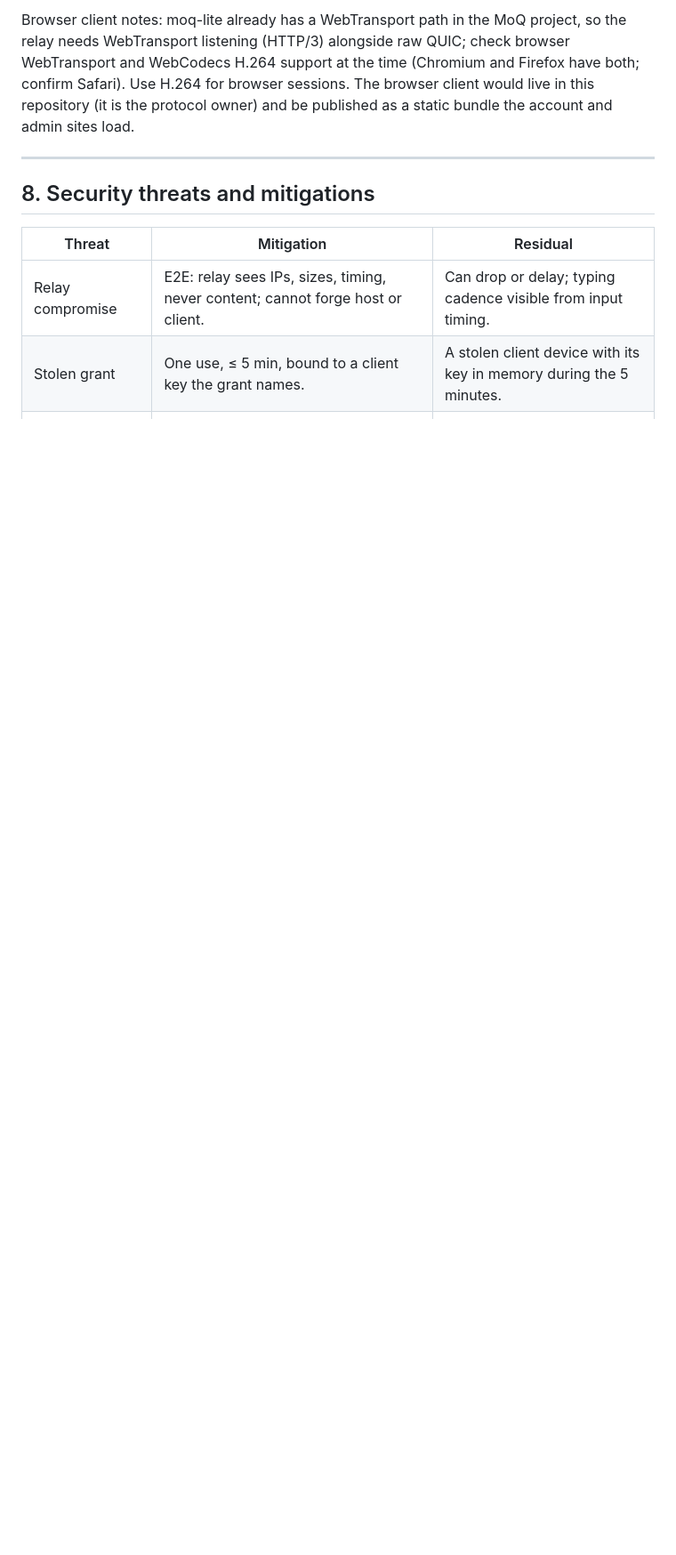
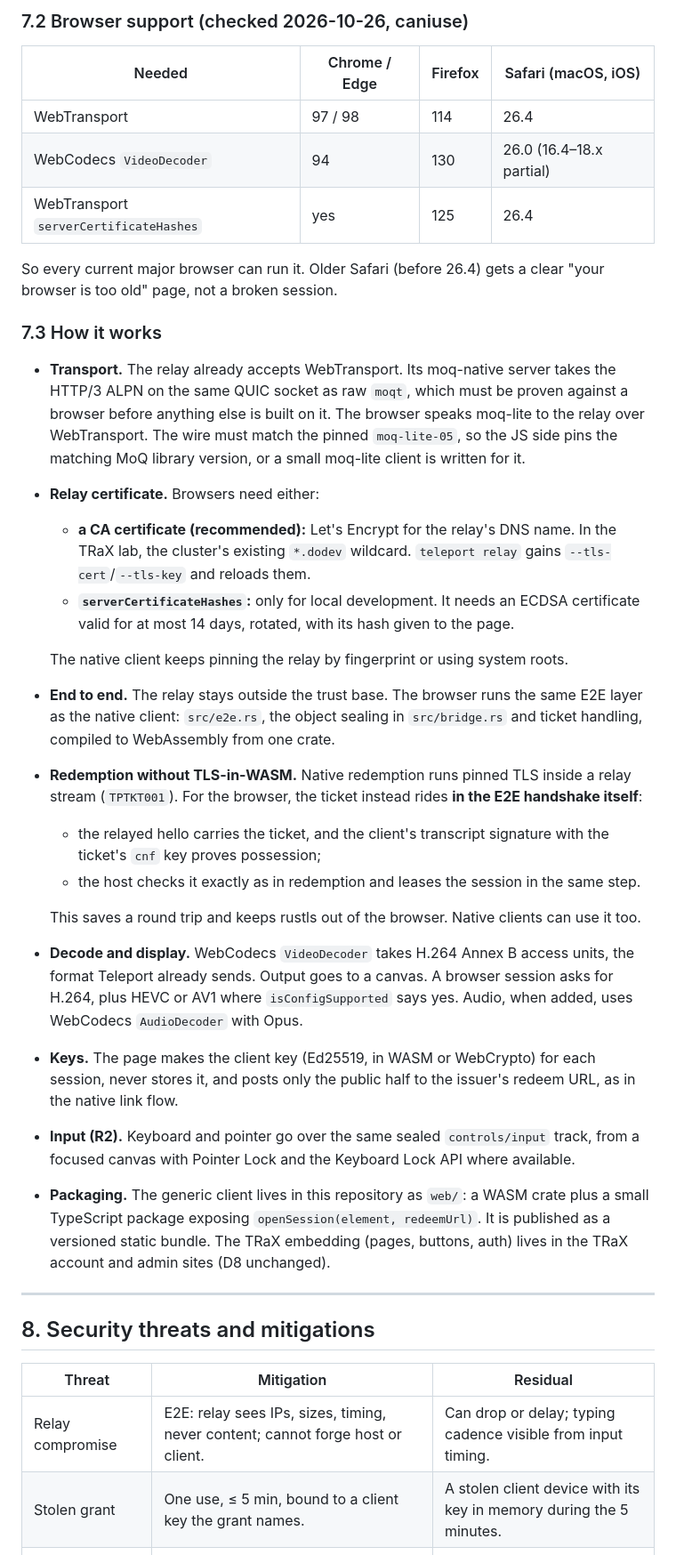
Before and after one commit to ejb1123/teleport, a Markdown page: docs/design/self-hosted-remote-support.md, the part around one of its changes. Shown at 89% size. Drawn GitHub-style; blank space fills up the shorter version.

Commit message:
docs: the browser becomes the primary client (D3 revised)
EJ, 2026-10-25: "users and support should be able to remote to the box
with teleport in the web browser." D3 moves from native first to browser
first for owners and support, native optional. Section 7 now covers
browser support (WebTransport, WebCodecs, serverCertificateHashes as of
2026-10-26), the relay certificate, WASM E2E, a ticket carried in the E2E
handshake instead of TLS in WASM, and packaging as web/. The browser
client moves from R4 to R1; R0 stays native.

Co-Authored-By: Claude Opus 5.5 <noreply@anthropic.com>
Claude-Session: https://claude.ai/code/session_01KFygnFhKEsM47jgYUa2apH

```diff
--- a/docs/design/self-hosted-remote-support.md
+++ b/docs/design/self-hosted-remote-support.md
@@ -340,11 +346,62 @@ guest with the grant's permissions.
 
-Browser client notes: moq-lite already has a WebTransport path in the MoQ
-project, so the relay needs WebTransport listening (HTTP/3) alongside raw
-QUIC; check browser WebTransport and WebCodecs H.264 support at the time
-(Chromium and Firefox have both; confirm Safari). Use H.264 for browser
-sessions. The browser client would live in this repository (it is the
-protocol owner) and be published as a static bundle the account and admin
-sites load.
+### 7.2 Browser support (checked 2026-10-26, caniuse)
+
+| Needed | Chrome / Edge | Firefox | Safari (macOS, iOS) |
+|---|---|---|---|
+| WebTransport | 97 / 98 | 114 | 26.4 |
+| WebCodecs `VideoDecoder` | 94 | 130 | 26.0 (16.4–18.x partial) |
+| WebTransport `serverCertificateHashes` | yes | 125 | 26.4 |
+
+So every current major browser can run it. Older Safari (before 26.4) gets a
+clear "your browser is too old" page, not a broken session.
+
+### 7.3 How it works
+
+- **Transport.** The relay already accepts WebTransport. Its moq-native
+  server takes the HTTP/3 ALPN on the same QUIC socket as raw `moqt`, which
+  must be proven against a browser before anything else is built on it. The
+  browser speaks moq-lite to the relay over WebTransport. The wire must match
+  the pinned `moq-lite-05`, so the JS side pins the matching MoQ library
+  version, or a small moq-lite client is written for it.
+- **Relay certificate.** Browsers need either:
+  - **a CA certificate (recommended):** Let's Encrypt for the relay's DNS
+    name. In the TRaX lab, the cluster's existing `*.dodev` wildcard. `teleport
+    relay` gains `--tls-cert`/`--tls-key` and reloads them.
+  - **`serverCertificateHashes`:** only for local development. It needs an
+    ECDSA certificate valid for at most 14 days, rotated, with its hash given
+    to the page.
+
+  The native client keeps pinning the relay by fingerprint or using system
+  roots.
+- **End to end.** The relay stays outside the trust base. The browser runs
+  the same E2E layer as the native client: `src/e2e.rs`, the object sealing
+  in `src/bridge.rs` and ticket handling, compiled to WebAssembly from one
+  crate.
+- **Redemption without TLS-in-WASM.** Native redemption runs pinned TLS
+  inside a relay stream (`TPTKT001`). For the browser, the ticket instead
+  rides **in the E2E handshake itself**:
+  - the relayed hello carries the ticket, and the client's transcript
+    signature with the ticket's `cnf` key proves possession;
+  - the host checks it exactly as in redemption and leases the session in
+    the same step.
+
+  This saves a round trip and keeps rustls out of the browser. Native
+  clients can use it too.
+- **Decode and display.** WebCodecs `VideoDecoder` takes H.264 Annex B
+  access units, the format Teleport already sends. Output goes to a canvas.
+  A browser session asks for H.264, plus HEVC or AV1 where `isConfigSupported`
+  says yes. Audio, when added, uses WebCodecs `AudioDecoder` with Opus.
+- **Keys.** The page makes the client key (Ed25519, in WASM or WebCrypto) for
+  each session, never stores it, and posts only the public half to the
+  issuer's redeem URL, as in the native link flow.
+- **Input (R2).** Keyboard and pointer go over the same sealed
+  `controls/input` track, from a focused canvas with Pointer Lock and the
+  Keyboard Lock API where available.
+- **Packaging.** The generic client lives in this repository as `web/`: a
+  WASM crate plus a small TypeScript package exposing
+  `openSession(element, redeemUrl)`. It is published as a versioned static
+  bundle. The TRaX embedding (pages, buttons, auth) lives in the TRaX
+  account and admin sites (D8 unchanged).
 
 ---
 
```
Also changed, not shown: other parts of docs/design/self-hosted-remote-support.md (+19 -13 lines).
